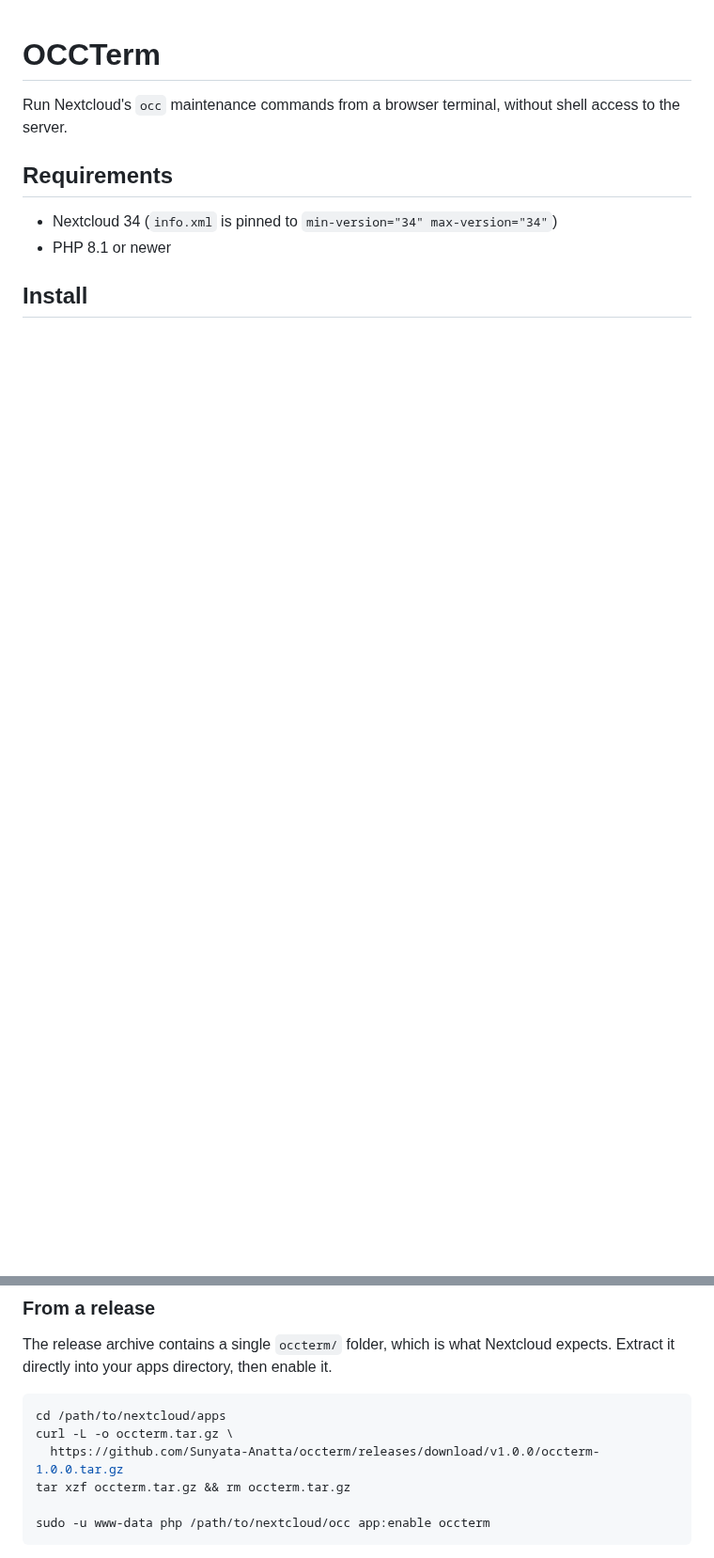
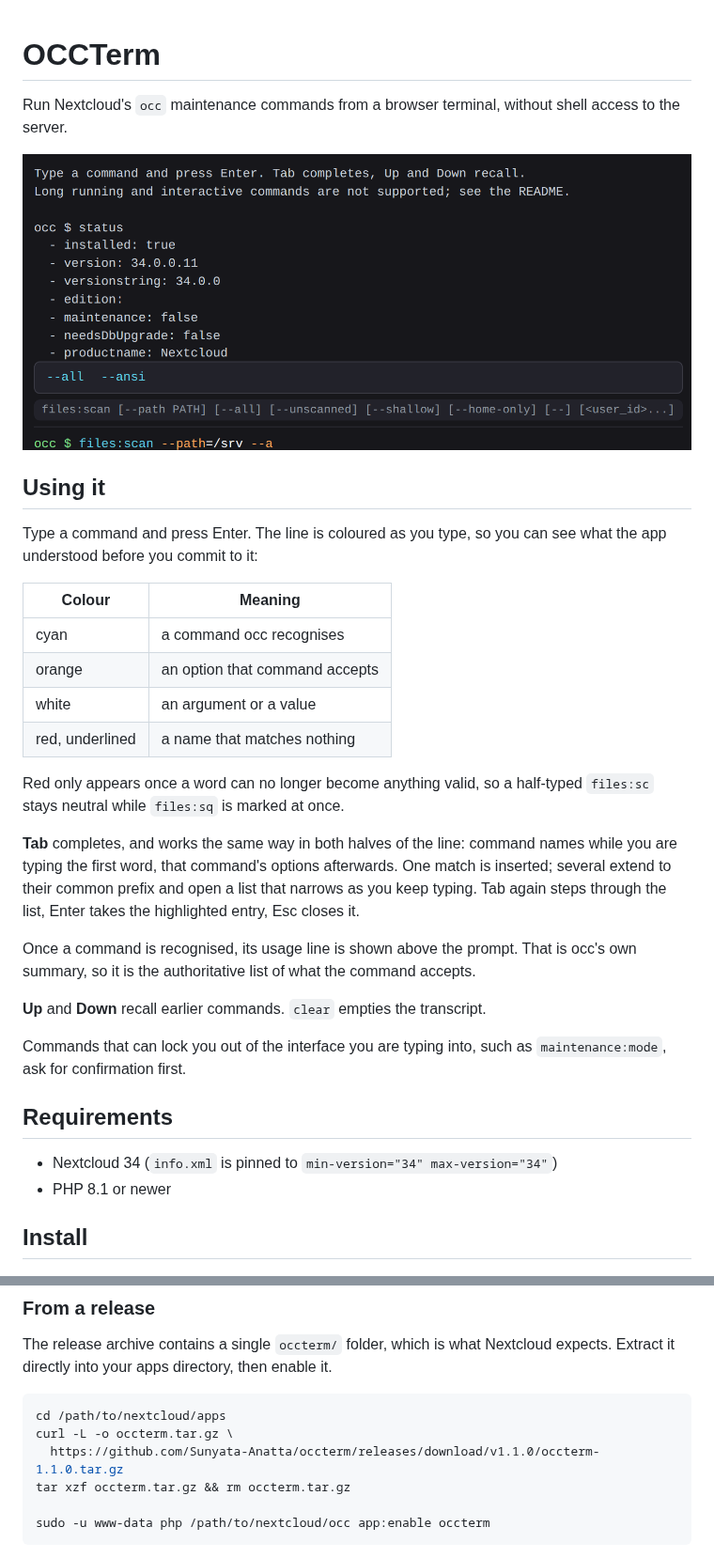
Before and after one commit to Sunyata-Anatta/occterm, a Markdown page: README.md, 2 parts joined by grey strips. Shown at 94% size. GitHub-like rendering; pictures changed too: docs/screenshot.png (added); blank space fills up the shorter version.

````diff
--- a/README.md
+++ b/README.md
@@ -2,6 +2,37 @@
 
 Run Nextcloud's `occ` maintenance commands from a browser terminal, without shell
 access to the server.
+
+![The terminal, with a command being completed](docs/screenshot.png)
+
+## Using it
+
+Type a command and press Enter. The line is coloured as you type, so you can
+see what the app understood before you commit to it:
+
+| Colour | Meaning |
+|---|---|
+| cyan | a command occ recognises |
+| orange | an option that command accepts |
+| white | an argument or a value |
+| red, underlined | a name that matches nothing |
+
+Red only appears once a word can no longer become anything valid, so a
+half-typed `files:sc` stays neutral while `files:sq` is marked at once.
+
+**Tab** completes, and works the same way in both halves of the line: command
+names while you are typing the first word, that command's options afterwards.
+One match is inserted; several extend to their common prefix and open a list
+that narrows as you keep typing. Tab again steps through the list, Enter takes
+the highlighted entry, Esc closes it.
+
+Once a command is recognised, its usage line is shown above the prompt. That is
+occ's own summary, so it is the authoritative list of what the command accepts.
+
+**Up** and **Down** recall earlier commands. `clear` empties the transcript.
+
+Commands that can lock you out of the interface you are typing into, such as
+`maintenance:mode`, ask for confirmation first.
 
 ## Requirements
 
@@ -18,7 +49,7 @@ expects. Extract it directly into your apps directory, then enable it.
 ```bash
 cd /path/to/nextcloud/apps
 curl -L -o occterm.tar.gz \
-  https://github.com/Sunyata-Anatta/occterm/releases/download/v1.0.0/occterm-1.0.0.tar.gz
+  https://github.com/Sunyata-Anatta/occterm/releases/download/v1.1.0/occterm-1.1.0.tar.gz
 tar xzf occterm.tar.gz && rm occterm.tar.gz
 
 sudo -u www-data php /path/to/nextcloud/occ app:enable occterm
````
Also changed, not shown: other parts of README.md (+13 -4 lines), CHANGELOG.md (added, +40 -0 lines), docs/architecture.md (+15 -1 lines), 11 other files.
